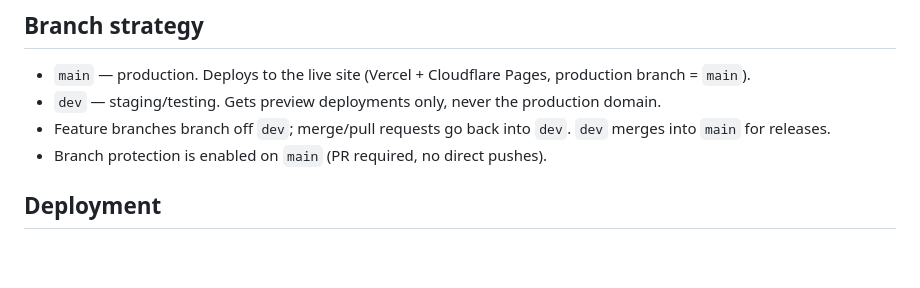
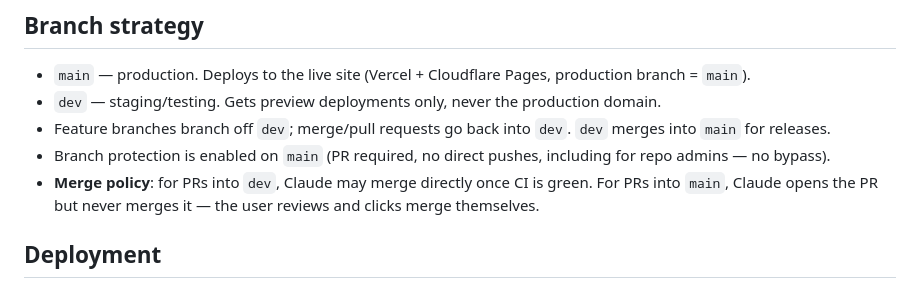
Before and after one commit to AaronRegan/aoifes-website, a Markdown page: .claude/CLAUDE.md, the part around the change. Drawn GitHub-style; blank space fills up the shorter version.

Commit message:
Document merge policy: main needs human merge, dev doesn't
Co-Authored-By: Claude Sonnet 5 <noreply@anthropic.com>

```diff
--- a/.claude/CLAUDE.md
+++ b/.claude/CLAUDE.md
@@ -40,7 +40,11 @@ decisions that aren't grounded in something she's provided.
   production domain.
 - Feature branches branch off `dev`; merge/pull requests go back into
   `dev`. `dev` merges into `main` for releases.
-- Branch protection is enabled on `main` (PR required, no direct pushes).
+- Branch protection is enabled on `main` (PR required, no direct pushes,
+  including for repo admins — no bypass).
+- **Merge policy**: for PRs into `dev`, Claude may merge directly once CI is
+  green. For PRs into `main`, Claude opens the PR but never merges it —
+  the user reviews and clicks merge themselves.
 
 ## Deployment
 
```
